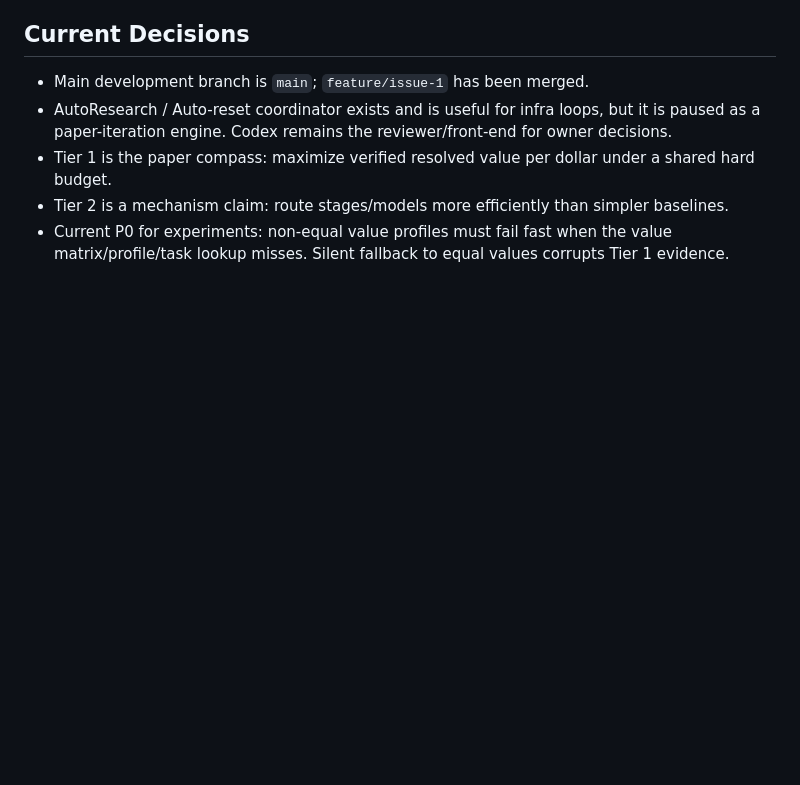
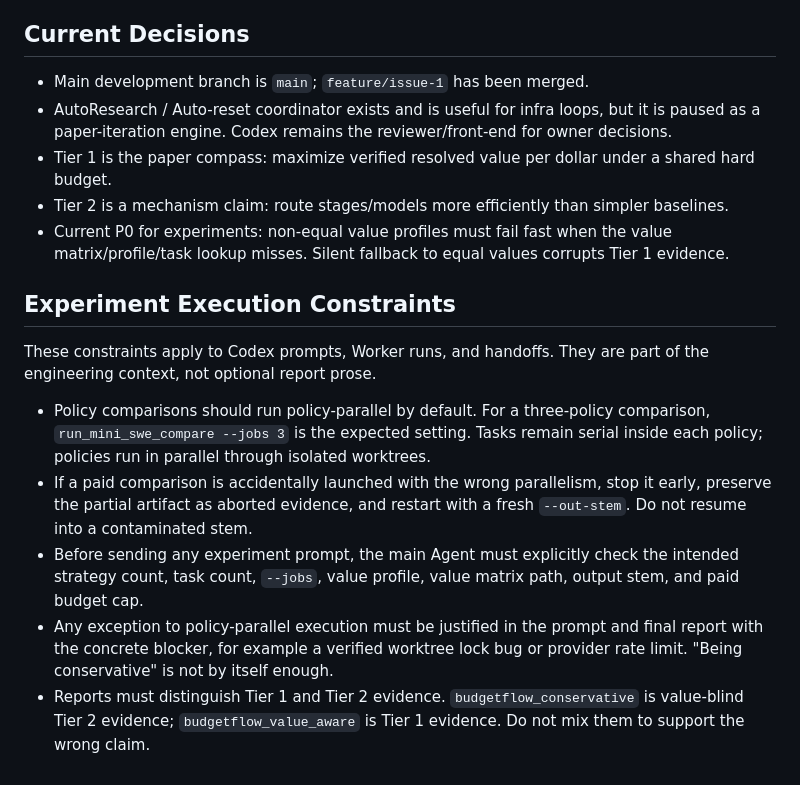
Before and after one commit to EnzoDing-rgb/AgentOS, a Markdown page: paper1/docs/CONTEXT.md, the part around the change. Drawn GitHub-style; blank space fills up the shorter version.

Commit message:
Document experiment execution constraints

```diff
--- a/paper1/docs/CONTEXT.md
+++ b/paper1/docs/CONTEXT.md
@@ -67,3 +67,13 @@ Current state: historical ETL exists, soft-cap recommendations exist, runtime wi
 - Tier 1 is the paper compass: maximize verified resolved value per dollar under a shared hard budget.
 - Tier 2 is a mechanism claim: route stages/models more efficiently than simpler baselines.
 - Current P0 for experiments: non-equal value profiles must fail fast when the value matrix/profile/task lookup misses. Silent fallback to equal values corrupts Tier 1 evidence.
+
+## Experiment Execution Constraints
+
+These constraints apply to Codex prompts, Worker runs, and handoffs. They are part of the engineering context, not optional report prose.
+
+- Policy comparisons should run policy-parallel by default. For a three-policy comparison, `run_mini_swe_compare --jobs 3` is the expected setting. Tasks remain serial inside each policy; policies run in parallel through isolated worktrees.
+- If a paid comparison is accidentally launched with the wrong parallelism, stop it early, preserve the partial artifact as aborted evidence, and restart with a fresh `--out-stem`. Do not resume into a contaminated stem.
+- Before sending any experiment prompt, the main Agent must explicitly check the intended strategy count, task count, `--jobs`, value profile, value matrix path, output stem, and paid budget cap.
+- Any exception to policy-parallel execution must be justified in the prompt and final report with the concrete blocker, for example a verified worktree lock bug or provider rate limit. "Being conservative" is not by itself enough.
+- Reports must distinguish Tier 1 and Tier 2 evidence. `budgetflow_conservative` is value-blind Tier 2 evidence; `budgetflow_value_aware` is Tier 1 evidence. Do not mix them to support the wrong claim.
```
Also changed, not shown: paper1/docs/takeaway.md (+8 -0 lines).
